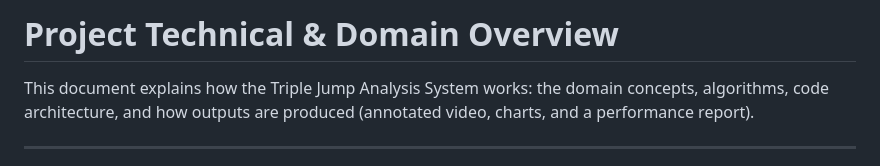
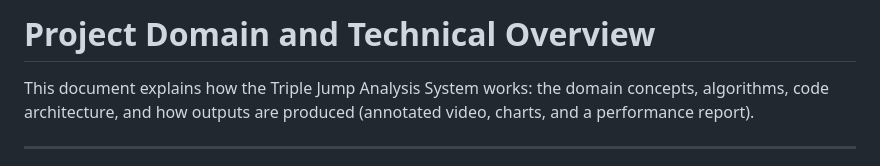
Before and after one commit to aryashah-AI/AI-Coaching-App, a Markdown page: AI-Coaching-App-Project-Info.md, the part around the change. Rendered like a GitHub page.

```diff
--- a/AI-Coaching-App-Project-Info.md
+++ b/AI-Coaching-App-Project-Info.md
@@ -1,4 +1,4 @@
-# Project Technical & Domain Overview
+# Project Domain and Technical Overview
 
 This document explains how the Triple Jump Analysis System works: the domain concepts, algorithms, code architecture, and how outputs are produced (annotated video, charts, and a performance report).
 
```
